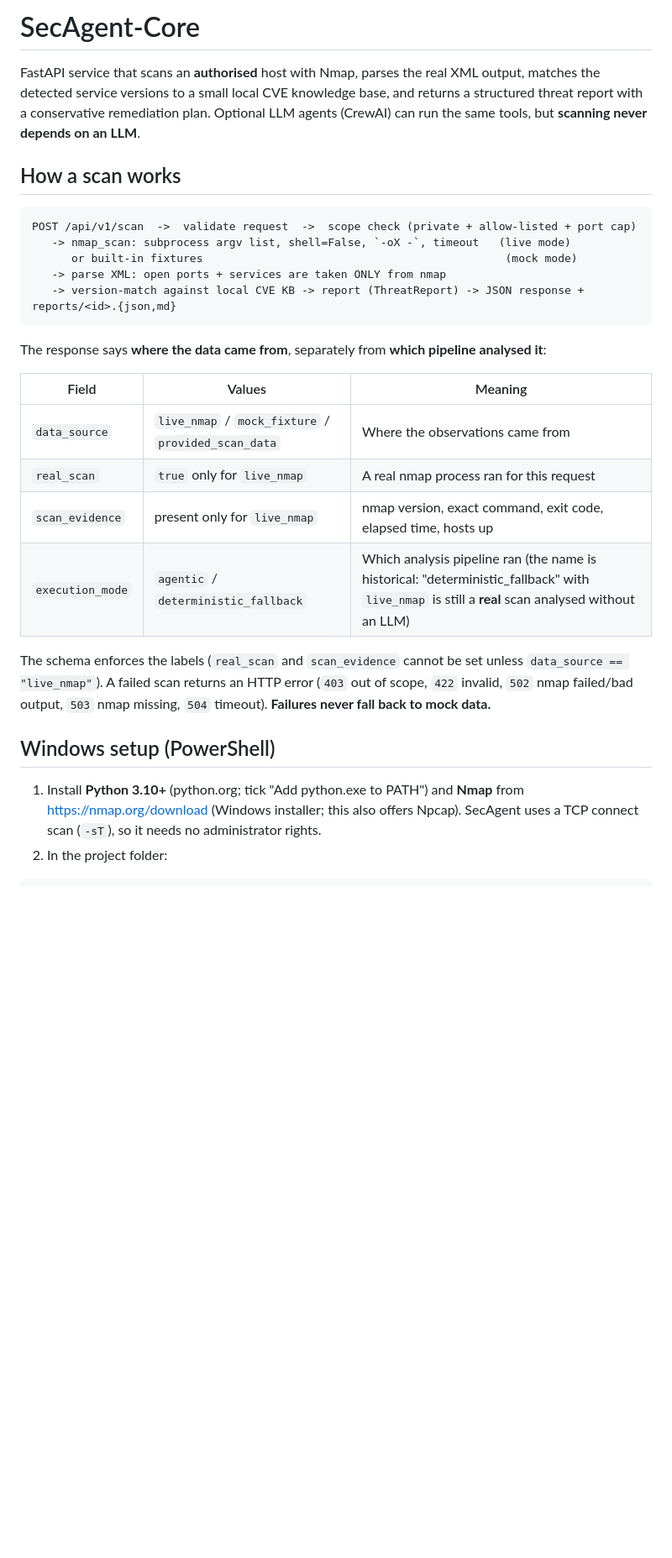
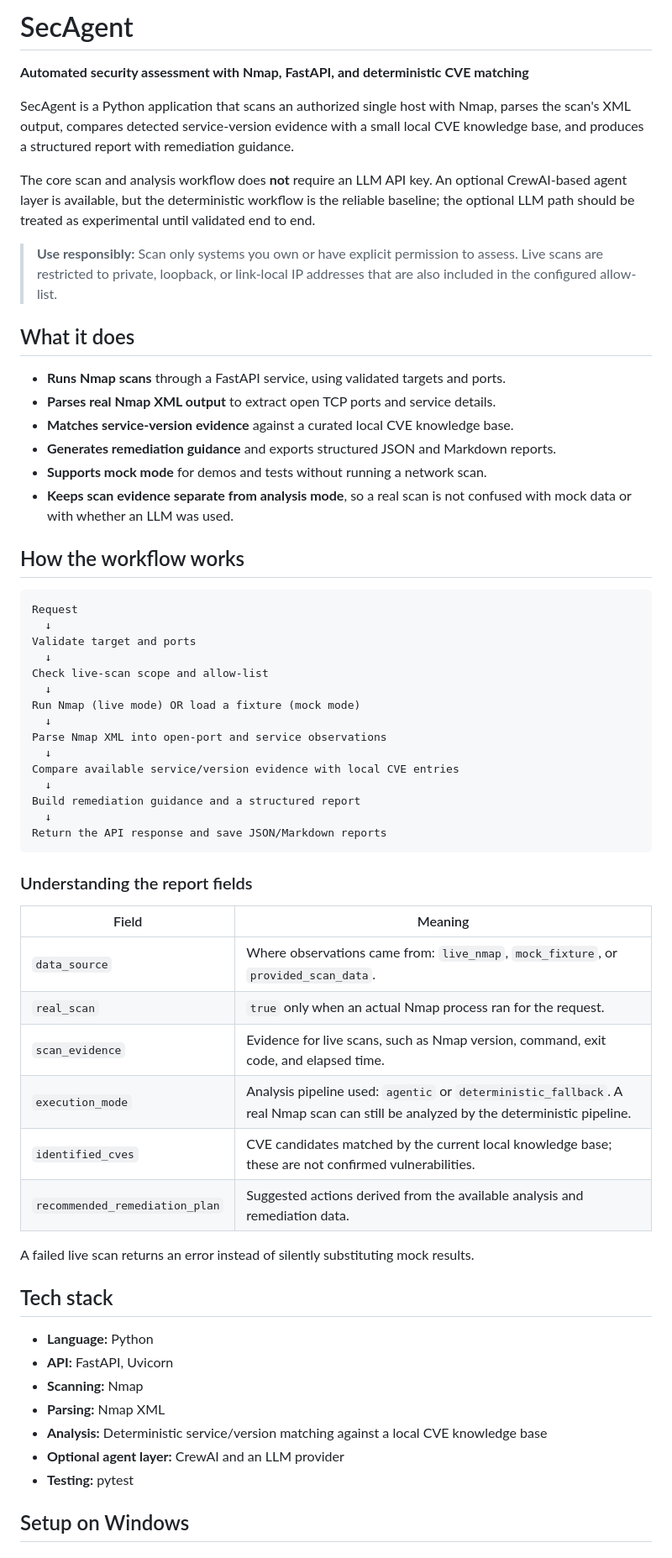
Before and after one commit to shravani22patil/secagent, a Markdown page: README.md, the part around one of its changes. Shown at 84% size. GitHub-like rendering; blank space fills up the shorter version.

````diff
--- a/README.md
+++ b/README.md
@@ -1,30 +1,64 @@
-# SecAgent-Core
+# SecAgent
 
-FastAPI service that scans an **authorised** host with Nmap, parses the real XML output, matches the detected
-service versions to a small local CVE knowledge base, and returns a structured threat report with a
-conservative remediation plan. Optional LLM agents (CrewAI) can run the same tools, but **scanning never depends on an LLM**.
+**Automated security assessment with Nmap, FastAPI, and deterministic CVE matching**
 
-## How a scan works
+SecAgent is a Python application that scans an authorized single host with Nmap, parses the scan's XML output, compares detected service-version evidence with a small local CVE knowledge base, and produces a structured report with remediation guidance.
+
+The core scan and analysis workflow does **not** require an LLM API key. An optional CrewAI-based agent layer is available, but the deterministic workflow is the reliable baseline; the optional LLM path should be treated as experimental until validated end to end.
+
+> **Use responsibly:** Scan only systems you own or have explicit permission to assess. Live scans are restricted to private, loopback, or link-local IP addresses that are also included in the configured allow-list.
+
+## What it does
+
+- **Runs Nmap scans** through a FastAPI service, using validated targets and ports.
+- **Parses real Nmap XML output** to extract open TCP ports and service details.
+- **Matches service-version evidence** against a curated local CVE knowledge base.
+- **Generates remediation guidance** and exports structured JSON and Markdown reports.
+- **Supports mock mode** for demos and tests without running a network scan.
+- **Keeps scan evidence separate from analysis mode**, so a real scan is not confused with mock data or with whether an LLM was used.
+
+## How the workflow works
+
+```text
+Request
+  ↓
+Validate target and ports
+  ↓
+Check live-scan scope and allow-list
+  ↓
+Run Nmap (live mode) OR load a fixture (mock mode)
+  ↓
+Parse Nmap XML into open-port and service observations
+  ↓
+Compare available service/version evidence with local CVE entries
+  ↓
+Build remediation guidance and a structured report
+  ↓
+Return the API response and save JSON/Markdown reports
 ```
-POST /api/v1/scan  ->  validate request  ->  scope check (private + allow-listed + port cap)
-   -> nmap_scan: subprocess argv list, shell=False, `-oX -`, timeout   (live mode)
-      or built-in fixtures                                              (mock mode)
-   -> parse XML: open ports + services are taken ONLY from nmap
-   -> version-match against local CVE KB -> report (ThreatReport) -> JSON response + reports/<id>.{json,md}
-```
-The response says **where the data came from**, separately from **which pipeline analysed it**:
 
-| Field | Values | Meaning |
-|---|---|---|
-| `data_source` | `live_nmap` / `mock_fixture` / `provided_scan_data` | Where the observations came from |
-| `real_scan` | `true` only for `live_nmap` | A real nmap process ran for this request |
-| `scan_evidence` | present only for `live_nmap` | nmap version, exact command, exit code, elapsed time, hosts up |
-| `execution_mode` | `agentic` / `deterministic_fallback` | Which analysis pipeline ran (the name is historical: "deterministic_fallback" with `live_nmap` is still a **real** scan analysed without an LLM) |
+### Understanding the report fields
 
-The schema enforces the labels (`real_scan` and `scan_evidence` cannot be set unless `data_source == "live_nmap"`).
-A failed scan returns an HTTP error (`403` out of scope, `422` invalid, `502` nmap failed/bad output, `503` nmap missing,
-`504` timeout). **Failures never fall back to mock data.**
+| Field | Meaning |
+|---|---|
+| `data_source` | Where observations came from: `live_nmap`, `mock_fixture`, or `provided_scan_data`. |
+| `real_scan` | `true` only when an actual Nmap process ran for the request. |
+| `scan_evidence` | Evidence for live scans, such as Nmap version, command, exit code, and elapsed time. |
+| `execution_mode` | Analysis pipeline used: `agentic` or `deterministic_fallback`. A real Nmap scan can still be analyzed by the deterministic pipeline. |
+| `identified_cves` | CVE candidates matched by the current local knowledge base; these are not confirmed vulnerabilities. |
+| `recommended_remediation_plan` | Suggested actions derived from the available analysis and remediation data. |
 
-## Windows setup (PowerShell)
-1. Install **Python 3.10+** (python.org; tick "Add python.exe to PATH") and **Nmap** from https://nmap.org/download (Windows installer; this also offers Npcap). SecAgent uses a TCP connect scan (`-sT`), so it needs no administrator rights.
-2. In the project folder:
+A failed live scan returns an error instead of silently substituting mock results.
+
+## Tech stack
+
+- **Language:** Python
+- **API:** FastAPI, Uvicorn
+- **Scanning:** Nmap
+- **Parsing:** Nmap XML
+- **Analysis:** Deterministic service/version matching against a local CVE knowledge base
+- **Optional agent layer:** CrewAI and an LLM provider
+- **Testing:** pytest
+
+## Setup on Windows
+
````
Also changed, not shown: other parts of README.md (+181 -64 lines).
